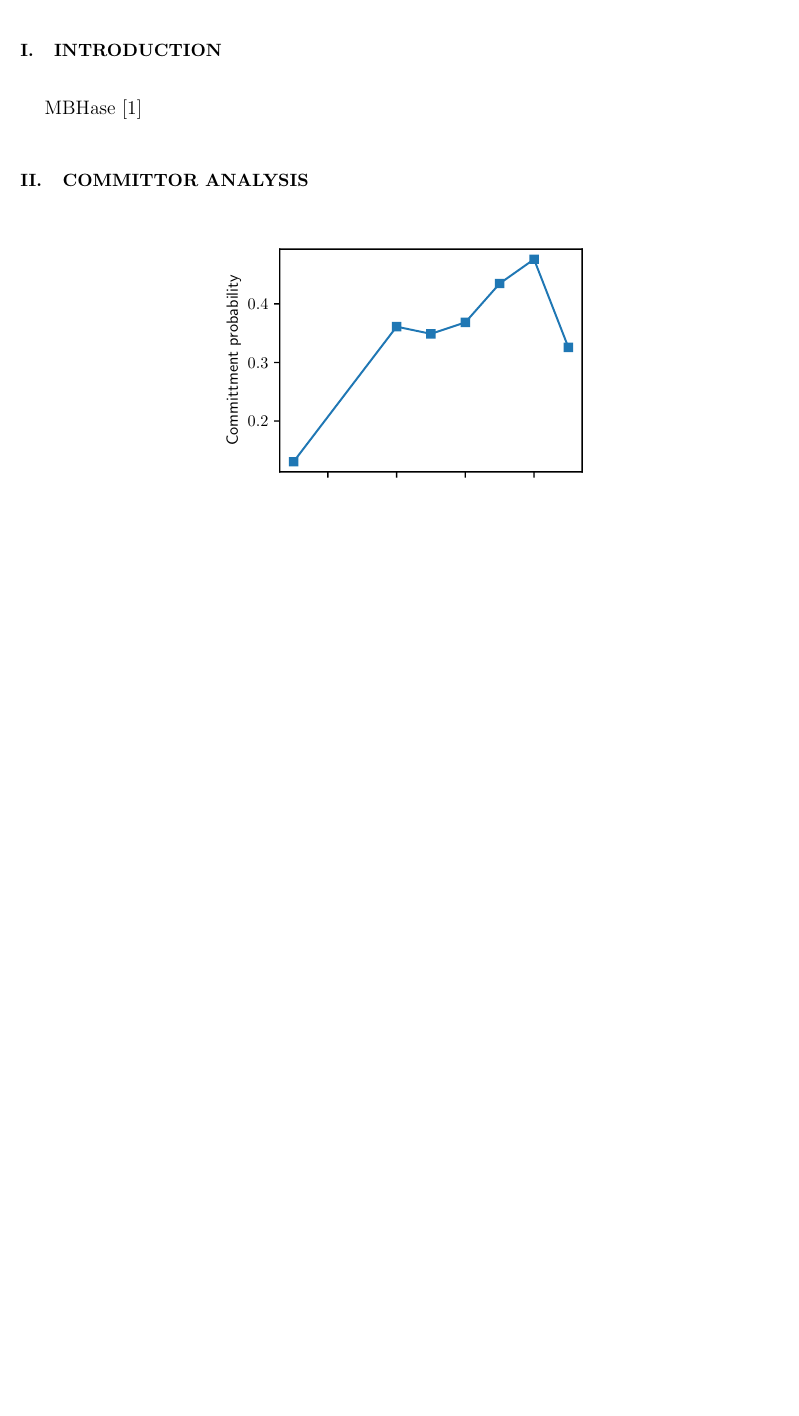
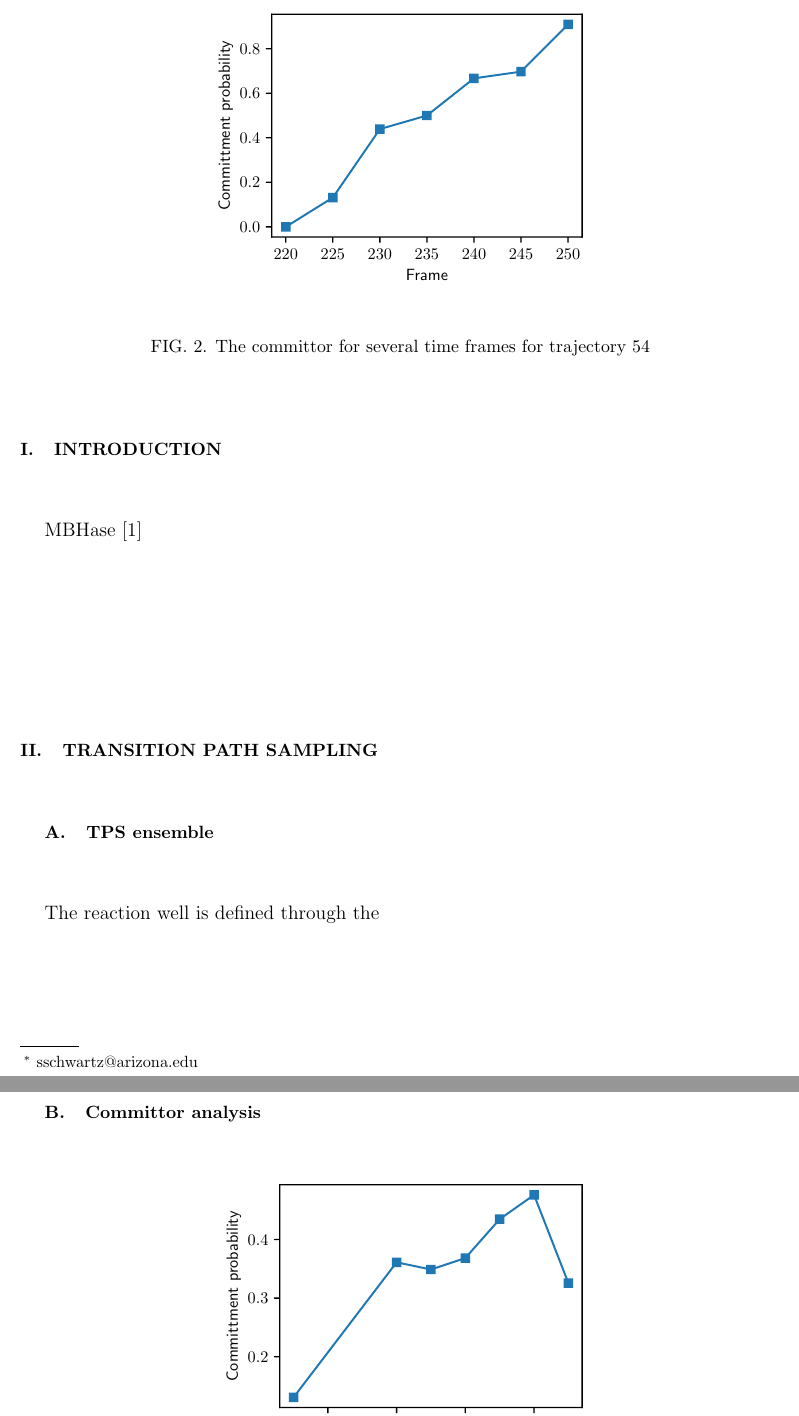
Before and after one commit to sreeganb/tps-readup, a LaTeX paper (group-meeting/oct-31-2022/report.tex): part of the page before the commit and two parts of pages 2 and 3 of 3 after it, the two joined at a grey line, cut at the place of the change, the shorter picture padded with empty space. Compiled offline with pdfLaTeX.

Commit message:
added some more text and figures

```diff
--- a/group-meeting/oct-31-2022/report.tex
+++ b/group-meeting/oct-31-2022/report.tex
@@ -114,13 +114,26 @@ prb,
 \section{\label{sec:level1}Introduction}
 MBHase \cite{Crawshaw2022}
 
-\section{Committor analysis}
+\section{Transition path sampling}
+
+\subsection{TPS ensemble}
+The reaction well is defined through the
+
+\subsection{Committor analysis}
 
 \begin{figure}[ht!]
 \centering
 \includegraphics[scale=1.0]{figures/dist46.pdf}
+\caption{The committor for several time frames}
+\label{fig:comm-dist-46}
 \end{figure}
 
+\begin{figure}[ht!]
+\centering
+\includegraphics[scale=1.0]{figures/dist54.pdf}
+\caption{The committor for several time frames for trajectory 54}
+\label{fig:comm-dist-54}
+\end{figure}
 
 \bibliography{report}% Produces the bibliography via BibTeX.
 
```
Also changed, not shown: group-meeting/oct-31-2022/figures/dist54.pdf (added), group-meeting/oct-31-2022/report.tex (2 more changed lines).
